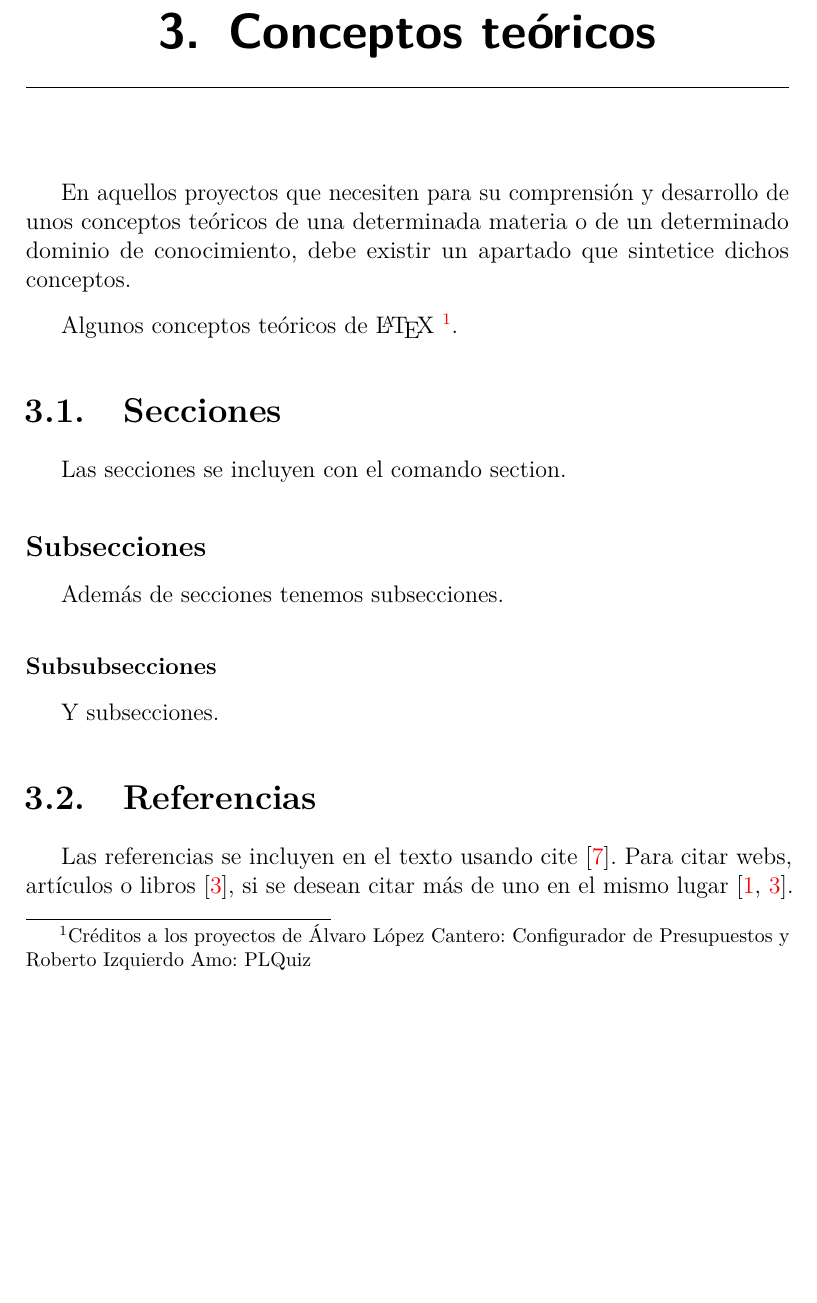
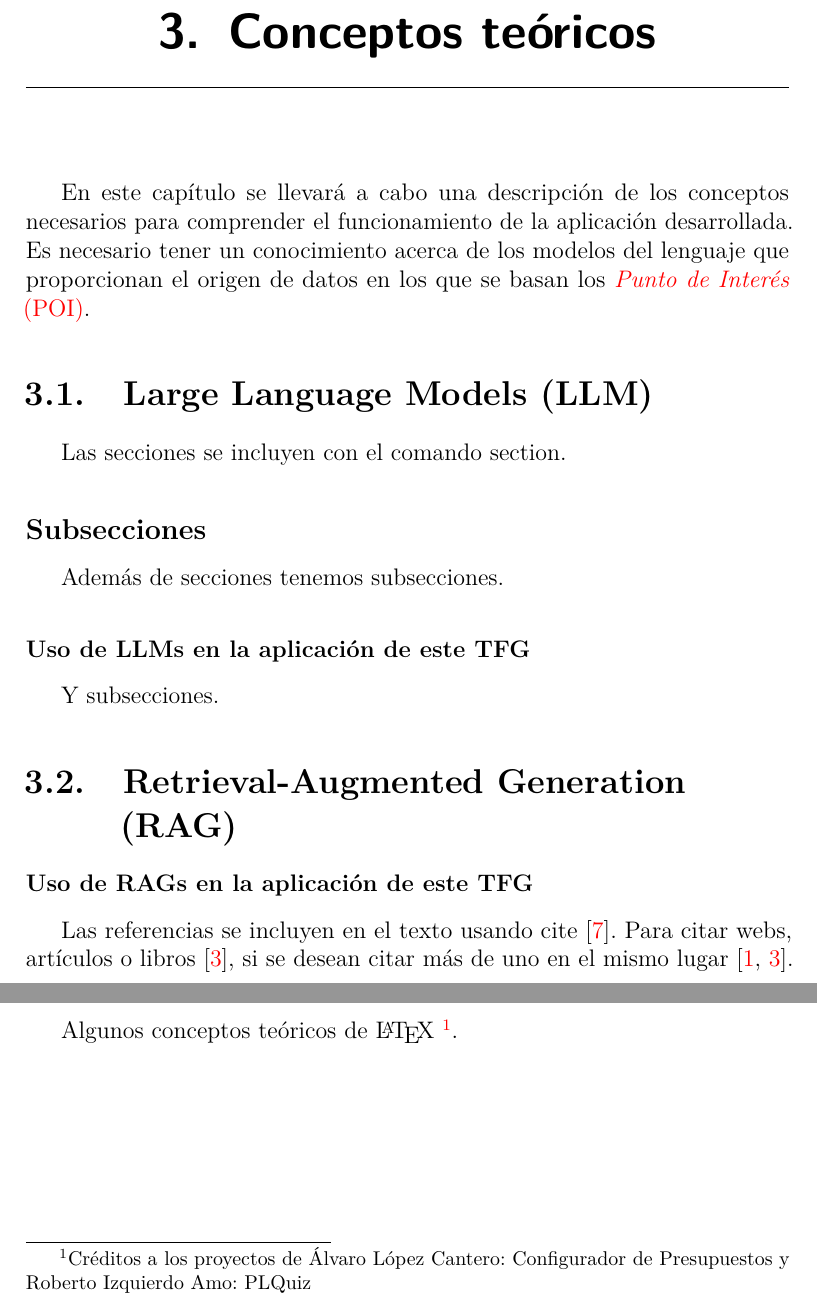
Before and after one commit to fps1001/TFGII_FPisot, a LaTeX thesis (project-docs/memoriaTFGII_FPisot/memoria.tex, which reads project-docs/memoriaTFGII_FPisot/tex/3_Conceptos_teoricos.tex): part of page 17 of 31 before the commit and two parts of pages 17 and 19 of 31 after it, the two joined at a grey line, cut so that both start at the same text, the shorter picture padded with empty space. Compiled offline with pdfLaTeX.

Commit message:
#23 División de capítulo 3 en subsecciones. Hay que buscar fuentes.

```diff
--- a/project-docs/memoriaTFGII_FPisot/tex/3_Conceptos_teoricos.tex
+++ b/project-docs/memoriaTFGII_FPisot/tex/3_Conceptos_teoricos.tex
@@ -1,10 +1,10 @@
 \capitulo{3}{Conceptos teóricos}
 
-En aquellos proyectos que necesiten para su comprensión y desarrollo de unos conceptos teóricos de una determinada materia o de un determinado dominio de conocimiento, debe existir un apartado que sintetice dichos conceptos.
+En este capítulo se llevará a cabo una descripción de los conceptos necesarios para comprender el funcionamiento de la aplicación desarrollada. Es necesario tener un conocimiento acerca de los modelos del lenguaje que proporcionan el origen de datos en los que se basan los \acrfull{poi}.
 
-Algunos conceptos teóricos de \LaTeX{} \footnote{Créditos a los proyectos de Álvaro López Cantero: Configurador de Presupuestos y Roberto Izquierdo Amo: PLQuiz}.
 
-\section{Secciones}
+
+\section{Large Language Models (LLM)}
 
 Las secciones se incluyen con el comando section.
 
@@ -12,12 +12,14 @@ Las secciones se incluyen con el comando section.
 
 Además de secciones tenemos subsecciones.
 
-\subsubsection{Subsubsecciones}
+\subsubsection{Uso de LLMs en la aplicación de este TFG}
 
 Y subsecciones.
 
 
-\section{Referencias}
+\section{Retrieval-Augmented Generation (RAG)}
+
+\subsubsection{Uso de RAGs en la aplicación de este TFG}
 
 Las referencias se incluyen en el texto usando cite~\cite{wiki:latex}. Para citar webs, artículos o libros~\cite{koza92}, si se desean citar más de uno en el mismo lugar~\cite{bortolot2005, koza92}.
 
@@ -81,3 +83,4 @@ Astah & & & & X\\
 Balsamiq Mockups & X & & &\\
 VersionOne & X & X & X & X\\
 }
+Algunos conceptos teóricos de \LaTeX{} \footnote{Créditos a los proyectos de Álvaro López Cantero: Configurador de Presupuestos y Roberto Izquierdo Amo: PLQuiz}.
```
Also changed, not shown: project-docs/memoriaTFGII_FPisot/memoria.pdf.
